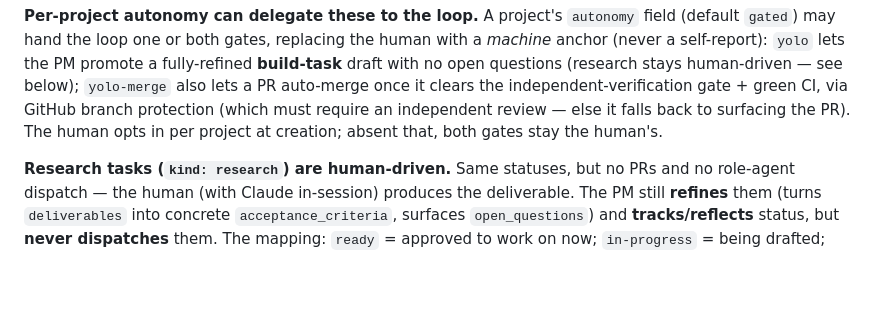
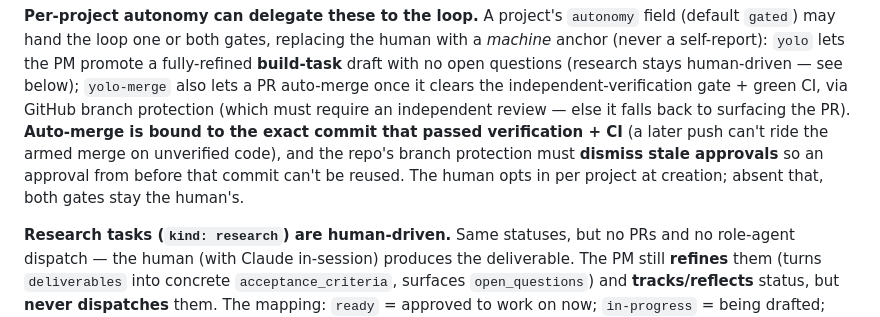
Before and after one commit to cbmono/ai-setup, a Markdown page: ai-bridge/symlink/SCHEMA.md, the part around the change. Rendered like a GitHub page; blank space fills up the shorter version.

Commit message:
fix(ai-bridge): document verified-commit binding in the autonomy schema
Carry the auto-merge safeguards into the SCHEMA autonomy contract:
auto-merge is bound to the exact commit that passed verification + CI,
and branch protection must dismiss stale approvals so a pre-verification
approval can't be reused. Mirrors the PM / new-project / README wording.

Co-Authored-By: Claude Opus 4.8 (1M context) <noreply@anthropic.com>

```diff
--- a/ai-bridge/symlink/SCHEMA.md
+++ b/ai-bridge/symlink/SCHEMA.md
@@ -223,8 +223,11 @@ replacement for — the human merge authority below.
 **build-task** draft with no open questions (research stays human-driven — see below);
 `yolo-merge` also lets a PR auto-merge once it clears the
 independent-verification gate + green CI, via GitHub branch protection (which must
-require an independent review — else it falls back to surfacing the PR). The human opts
-in per project at creation; absent that, both gates stay the human's.
+require an independent review — else it falls back to surfacing the PR). **Auto-merge is
+bound to the exact commit that passed verification + CI** (a later push can't ride the
+armed merge on unverified code), and the repo's branch protection must **dismiss stale
+approvals** so an approval from before that commit can't be reused. The human opts in per
+project at creation; absent that, both gates stay the human's.
 
 **Research tasks (`kind: research`) are human-driven.** Same statuses, but no PRs
 and no role-agent dispatch — the human (with Claude in-session) produces the
```
